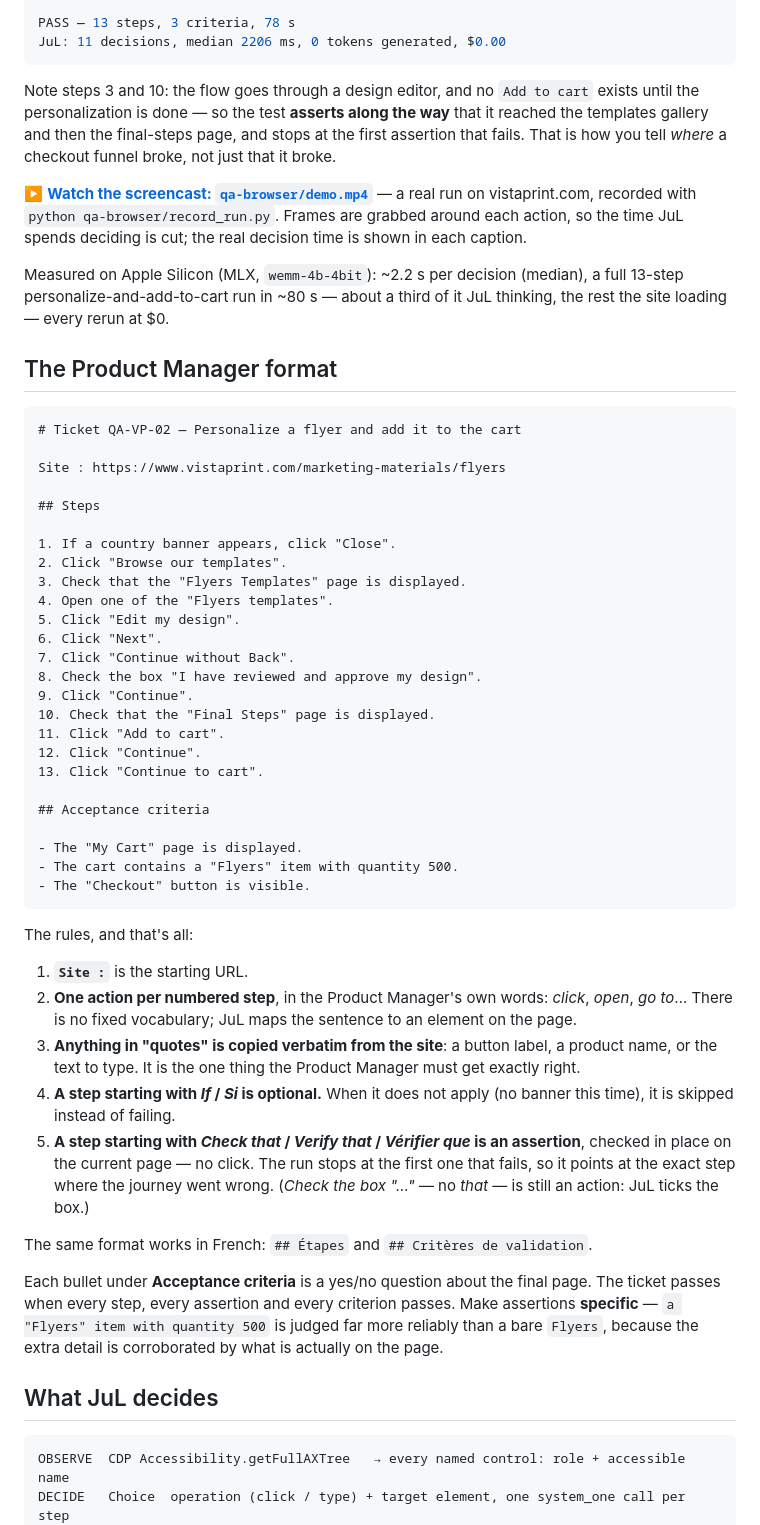
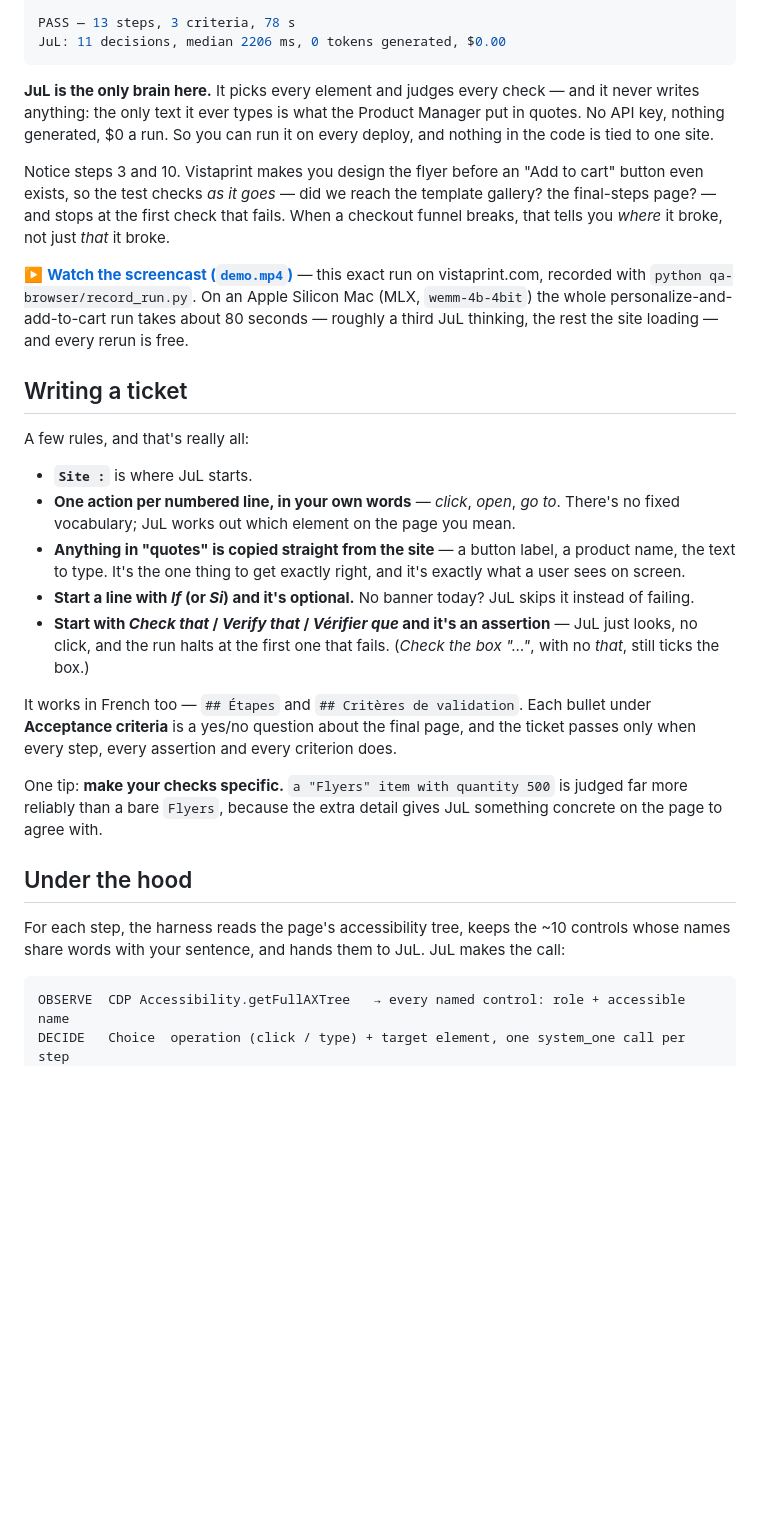
Before and after one commit to guyon-it-consulting/jul-showcases, a Markdown page: qa-browser/README.md, the part around one of its changes. Rendered like a GitHub page; blank space fills up the shorter version.

Commit message:
qa-browser: lead the README with the ticket itself, warmer tone
Show what a Product Manager actually writes right at the top, before the run
output, and rewrite the prose to read more naturally.

Co-Authored-By: Claude Opus 4.8 (1M context) <noreply@anthropic.com>
Claude-Session: https://claude.ai/code/session_015wtrAz378cZAQdPVkByBSh

````diff
--- a/qa-browser/README.md
+++ b/qa-browser/README.md
@@ -49,71 +76,47 @@ PASS — 13 steps, 3 criteria, 78 s
 JuL: 11 decisions, median 2206 ms, 0 tokens generated, $0.00
 ```
 
-Note steps 3 and 10: the flow goes through a design editor, and no `Add to cart` exists until the
-personalization is done — so the test **asserts along the way** that it reached the templates
-gallery and then the final-steps page, and stops at the first assertion that fails. That is how you
-tell *where* a checkout funnel broke, not just that it broke.
+**JuL is the only brain here.** It picks every element and judges every check — and it never writes
+anything: the only text it ever types is what the Product Manager put in quotes. No API key, nothing
+generated, $0 a run. So you can run it on every deploy, and nothing in the code is tied to one site.
 
-▶️ **[Watch the screencast: `qa-browser/demo.mp4`](demo.mp4)** — a real run on vistaprint.com,
-recorded with `python qa-browser/record_run.py`. Frames are grabbed around each action, so the time
-JuL spends deciding is cut; the real decision time is shown in each caption.
+Notice steps 3 and 10. Vistaprint makes you design the flyer before an "Add to cart" button even
+exists, so the test checks *as it goes* — did we reach the template gallery? the final-steps page? —
+and stops at the first check that fails. When a checkout funnel breaks, that tells you *where* it
+broke, not just *that* it broke.
 
-Measured on Apple Silicon (MLX, `wemm-4b-4bit`): ~2.2 s per decision (median), a full 13-step
-personalize-and-add-to-cart run in ~80 s — about a third of it JuL thinking, the rest the site
-loading — every rerun at $0.
+▶️ **[Watch the screencast (`demo.mp4`)](demo.mp4)** — this exact run on vistaprint.com, recorded
+with `python qa-browser/record_run.py`. On an Apple Silicon Mac (MLX, `wemm-4b-4bit`) the whole
+personalize-and-add-to-cart run takes about 80 seconds — roughly a third JuL thinking, the rest the
+site loading — and every rerun is free.
 
-## The Product Manager format
+## Writing a ticket
 
-```markdown
-# Ticket QA-VP-02 — Personalize a flyer and add it to the cart
+A few rules, and that's really all:
 
-Site : https://www.vistaprint.com/marketing-materials/flyers
+- **`Site :`** is where JuL starts.
+- **One action per numbered line, in your own words** — *click*, *open*, *go to*. There's no fixed
+  vocabulary; JuL works out which element on the page you mean.
+- **Anything in "quotes" is copied straight from the site** — a button label, a product name, the
+  text to type. It's the one thing to get exactly right, and it's exactly what a user sees on screen.
+- **Start a line with *If* (or *Si*) and it's optional.** No banner today? JuL skips it instead of
+  failing.
+- **Start with *Check that* / *Verify that* / *Vérifier que* and it's an assertion** — JuL just
+  looks, no click, and the run halts at the first one that fails. (*Check the box "…"*, with no
+  *that*, still ticks the box.)
 
-## Steps
+It works in French too — `## Étapes` and `## Critères de validation`. Each bullet under **Acceptance
+criteria** is a yes/no question about the final page, and the ticket passes only when every step,
+every assertion and every criterion does.
 
-1. If a country banner appears, click "Close".
-2. Click "Browse our templates".
-3. Check that the "Flyers Templates" page is displayed.
-4. Open one of the "Flyers templates".
-5. Click "Edit my design".
-6. Click "Next".
-7. Click "Continue without Back".
-8. Check the box "I have reviewed and approve my design".
-9. Click "Continue".
-10. Check that the "Final Steps" page is displayed.
-11. Click "Add to cart".
-12. Click "Continue".
-13. Click "Continue to cart".
+One tip: **make your checks specific.** `a "Flyers" item with quantity 500` is judged far more
+reliably than a bare `Flyers`, because the extra detail gives JuL something concrete on the page to
+agree with.
 
-## Acceptance criteria
+## Under the hood
 
-- The "My Cart" page is displayed.
-- The cart contains a "Flyers" item with quantity 500.
-- The "Checkout" button is visible.
-```
-
-The rules, and that's all:
-
-1. **`Site :`** is the starting URL.
-2. **One action per numbered step**, in the Product Manager's own words: *click*, *open*, *go to*… There is no
-   fixed vocabulary; JuL maps the sentence to an element on the page.
-3. **Anything in "quotes" is copied verbatim from the site**: a button label, a product name, or
-   the text to type. It is the one thing the Product Manager must get exactly right.
-4. **A step starting with *If* / *Si* is optional.** When it does not apply (no banner this time),
-   it is skipped instead of failing.
-5. **A step starting with *Check that* / *Verify that* / *Vérifier que* is an assertion**, checked
-   in place on the current page — no click. The run stops at the first one that fails, so it points
-   at the exact step where the journey went wrong. (*Check the box "…"* — no *that* — is still an
-   action: JuL ticks the box.)
-
-The same format works in French: `## Étapes` and `## Critères de validation`.
-
-Each bullet under **Acceptance criteria** is a yes/no question about the final page. The ticket
-passes when every step, every assertion and every criterion passes. Make assertions **specific** —
-`a "Flyers" item with quantity 500` is judged far more reliably than a bare `Flyers`, because the
-extra detail is corroborated by what is actually on the page.
-
-## What JuL decides
+For each step, the harness reads the page's accessibility tree, keeps the ~10 controls whose names
+share words with your sentence, and hands them to JuL. JuL makes the call:
 
 ```
 OBSERVE  CDP Accessibility.getFullAXTree   → every named control: role + accessible name
````
Also changed, not shown: other parts of qa-browser/README.md (+44 -19 lines).
